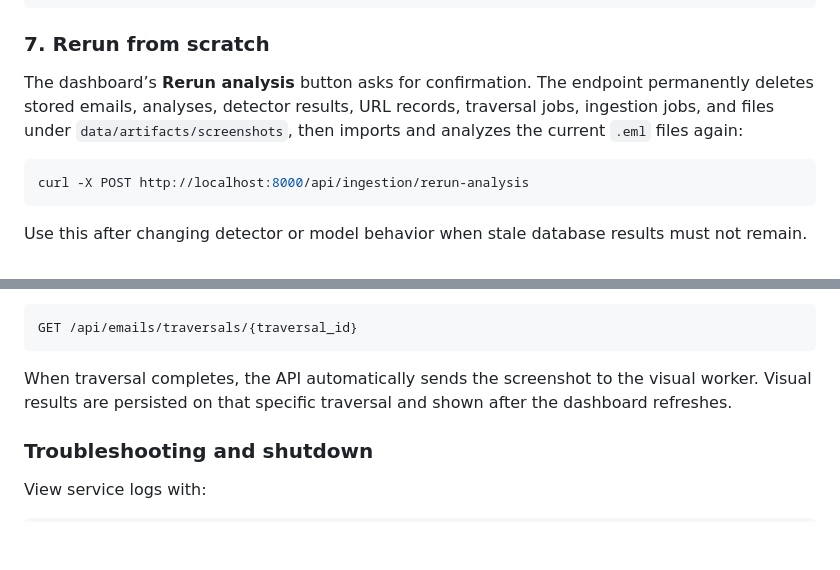
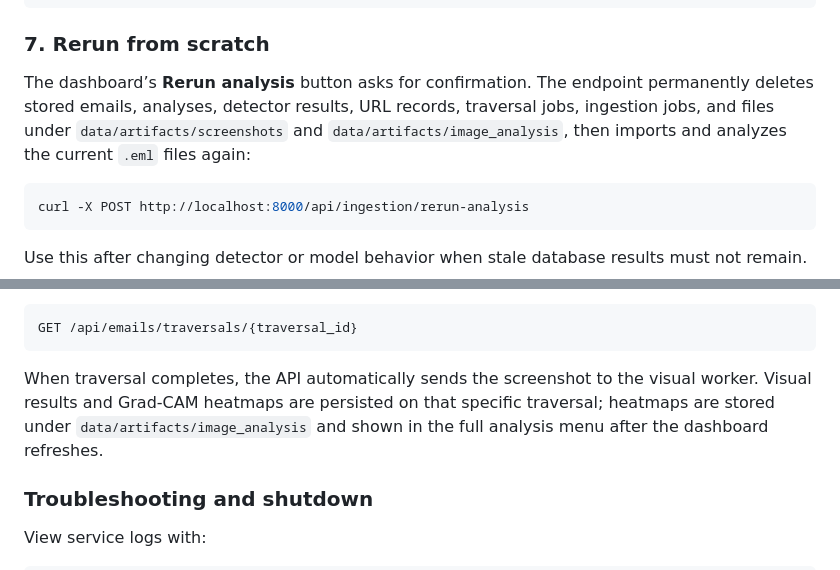
Before and after one commit to rafaelr293/xai-phishing-detection, a Markdown page: README.md, 2 parts joined by grey strips. Rendered like a GitHub page; blank space fills up the shorter version.

Commit message:
Document heatmap artifacts and final startup flow

````diff
--- a/README.md
+++ b/README.md
@@ -77,7 +77,7 @@ curl -X PUT http://localhost:8000/api/settings/risk-weights \
 
 ### 7. Rerun from scratch
 
-The dashboard’s **Rerun analysis** button asks for confirmation. The endpoint permanently deletes stored emails, analyses, detector results, URL records, traversal jobs, ingestion jobs, and files under `data/artifacts/screenshots`, then imports and analyzes the current `.eml` files again:
+The dashboard’s **Rerun analysis** button asks for confirmation. The endpoint permanently deletes stored emails, analyses, detector results, URL records, traversal jobs, ingestion jobs, and files under `data/artifacts/screenshots` and `data/artifacts/image_analysis`, then imports and analyzes the current `.eml` files again:
 
 ```bash
 curl -X POST http://localhost:8000/api/ingestion/rerun-analysis
@@ -99,7 +99,7 @@ The browser worker follows the URL, records redirects and blocked requests, and
 GET /api/emails/traversals/{traversal_id}
 ```
 
-When traversal completes, the API automatically sends the screenshot to the visual worker. Visual results are persisted on that specific traversal and shown after the dashboard refreshes.
+When traversal completes, the API automatically sends the screenshot to the visual worker. Visual results and Grad-CAM heatmaps are persisted on that specific traversal; heatmaps are stored under `data/artifacts/image_analysis` and shown in the full analysis menu after the dashboard refreshes.
 
 ### Troubleshooting and shutdown
 
````
